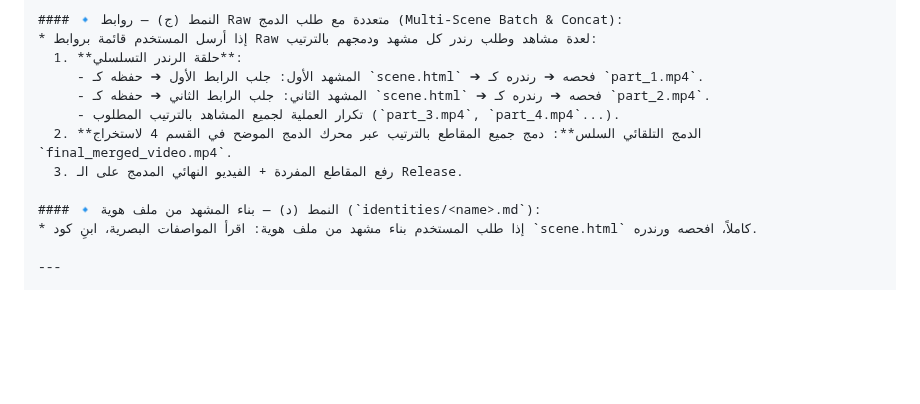
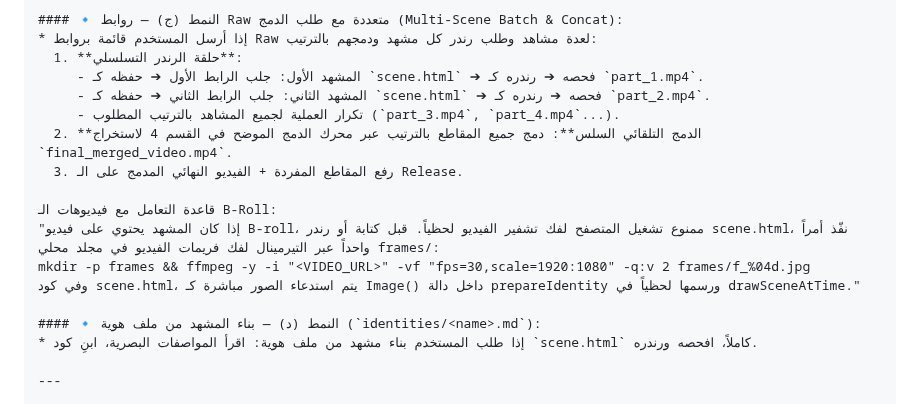
Before and after one commit to mo7ammedreyad1/Islam-agent, a Markdown page: AGENTS.md, the part around the change. Drawn GitHub-style; blank space fills up the shorter version.

```diff
--- a/AGENTS.md
+++ b/AGENTS.md
@@ -33,6 +33,11 @@
      - تكرار العملية لجميع المشاهد بالترتيب المطلوب (`part_3.mp4`, `part_4.mp4`...).
   2. **الدمج التلقائي السلس**: دمج جميع المقاطع بالترتيب عبر محرك الدمج الموضح في القسم 4 لاستخراج `final_merged_video.mp4`.
   3. رفع المقاطع المفردة + الفيديو النهائي المدمج على الـ Release.
+
+قاعدة التعامل مع فيديوهات الـ B-Roll:
+"إذا كان المشهد يحتوي على فيديو B-roll، ممنوع تشغيل المتصفح لفك تشفير الفيديو لحظياً. قبل كتابة أو رندر scene.html، نفّذ أمراً واحداً عبر التيرمينال لفك فريمات الفيديو في مجلد محلي frames/:
+mkdir -p frames && ffmpeg -y -i "<VIDEO_URL>" -vf "fps=30,scale=1920:1080" -q:v 2 frames/f_%04d.jpg
+وفي كود scene.html، يتم استدعاء الصور مباشرة كـ Image() داخل دالة prepareIdentity ورسمها لحظياً في drawSceneAtTime."
 
 #### 🔹 النمط (د) — بناء المشهد من ملف هوية (`identities/<name>.md`):
 * إذا طلب المستخدم بناء مشهد من ملف هوية: اقرأ المواصفات البصرية، ابنِ كود `scene.html` كاملاً، افحصه ورندره.
```
